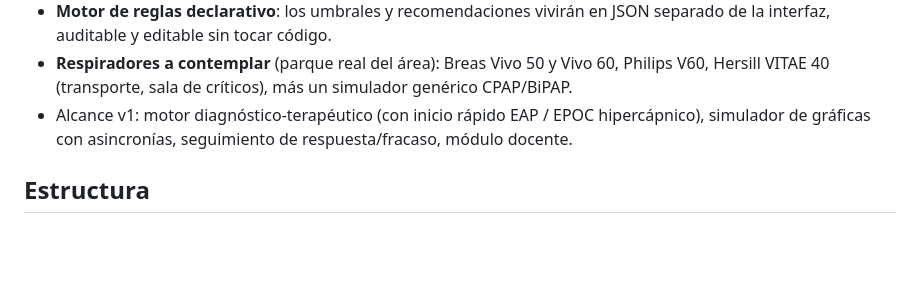
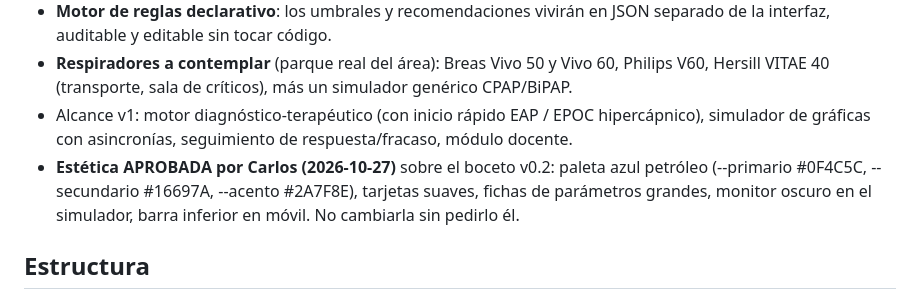
Before and after one commit to cjgaland/vmni-urgencias, a Markdown page: CLAUDE.md, the part around the change. GitHub-like rendering; blank space fills up the shorter version.

Commit message:
Estética del boceto v0.2 aprobada por Carlos
Co-Authored-By: Claude Fable 5 <noreply@anthropic.com>

```diff
--- a/CLAUDE.md
+++ b/CLAUDE.md
@@ -23,6 +23,10 @@ visualmente muy elegante, con simulador dinámico de las gráficas de los respir
   Hersill VITAE 40 (transporte, sala de críticos), más un simulador genérico CPAP/BiPAP.
 - Alcance v1: motor diagnóstico-terapéutico (con inicio rápido EAP / EPOC hipercápnico),
   simulador de gráficas con asincronías, seguimiento de respuesta/fracaso, módulo docente.
+- **Estética APROBADA por Carlos (2026-10-27)** sobre el boceto v0.2: paleta azul petróleo
+  (--primario #0F4C5C, --secundario #16697A, --acento #2A7F8E), tarjetas suaves, fichas de
+  parámetros grandes, monitor oscuro en el simulador, barra inferior en móvil. No cambiarla
+  sin pedirlo él.
 
 ## Estructura
 - `Apoyo/` — prompt inicial (.docx) y reservorio científico (git-ignorado: copyright y vídeos pesados).
```
